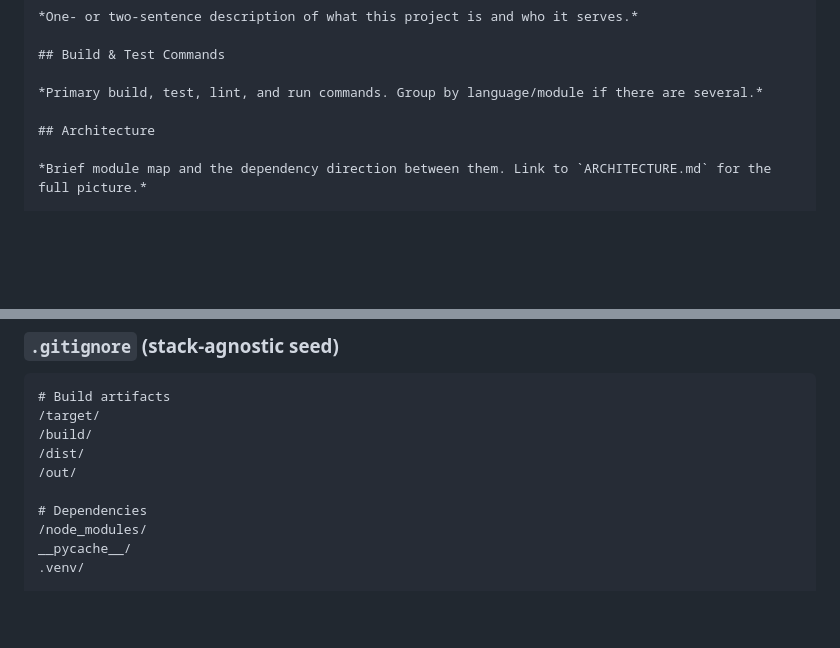
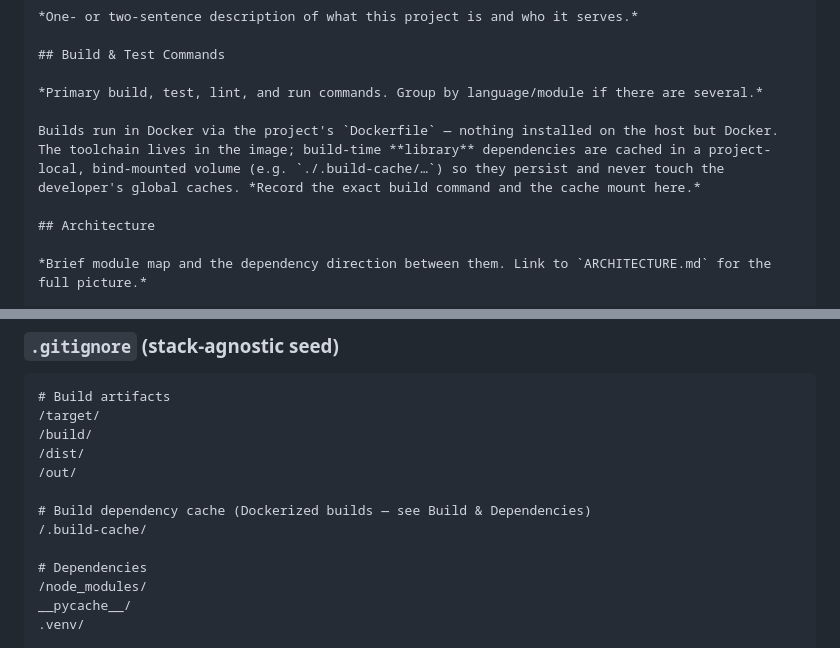
Before and after one commit to techdelight/daedalus, a Markdown page: docs/PROJECT-INIT.md, 2 parts joined by grey strips. GitHub-like rendering; blank space fills up the shorter version.

```diff
--- a/docs/PROJECT-INIT.md
+++ b/docs/PROJECT-INIT.md
@@ -571,6 +588,8 @@ Default expectations: small incremental changes, frequent integration, automated
 ## Build & Test Commands
 
 *Primary build, test, lint, and run commands. Group by language/module if there are several.*
+
+Builds run in Docker via the project's `Dockerfile` — nothing installed on the host but Docker. The toolchain lives in the image; build-time **library** dependencies are cached in a project-local, bind-mounted volume (e.g. `./.build-cache/…`) so they persist and never touch the developer's global caches. *Record the exact build command and the cache mount here.*
 
 ## Architecture
 
@@ -966,6 +989,9 @@ Set `DEBUG=true` to log all incoming/outgoing protocol messages.
 /dist/
 /out/
 
+# Build dependency cache (Dockerized builds — see Build & Dependencies)
+/.build-cache/
+
 # Dependencies
 /node_modules/
 __pycache__/
```
Also changed, not shown: other parts of docs/PROJECT-INIT.md (+33 -12 lines).
